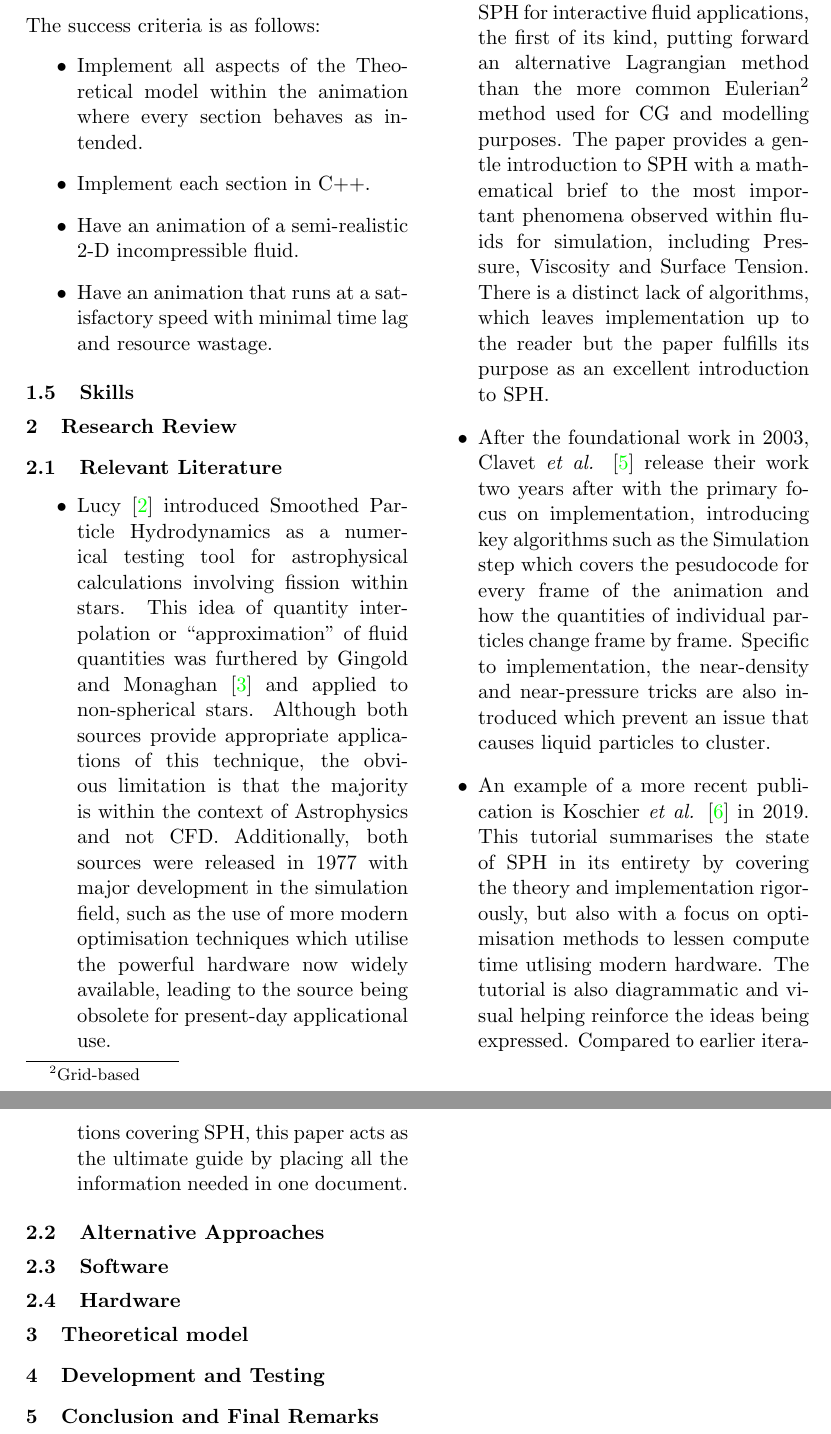
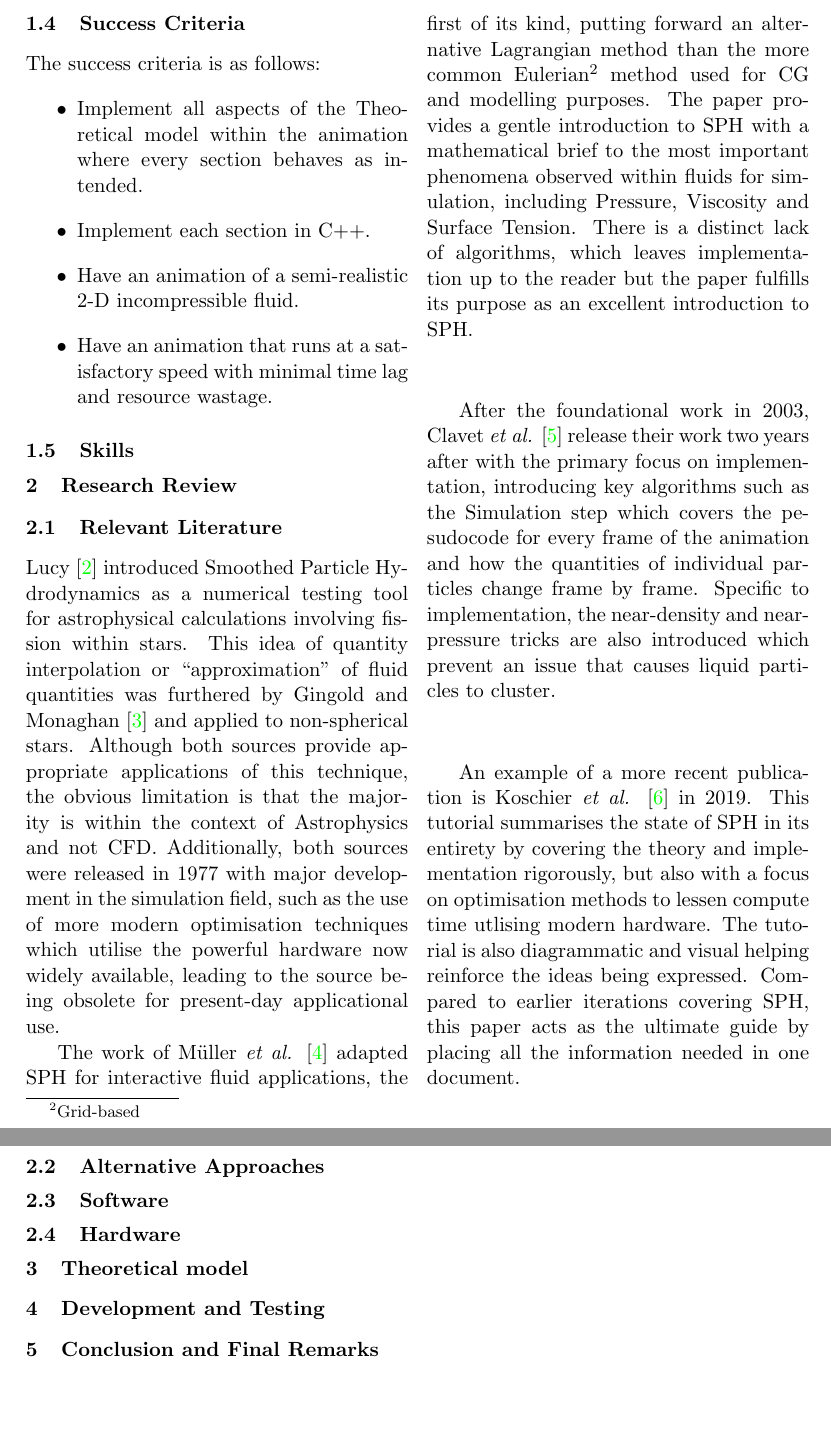
Before and after one commit to AJos-Dev/Fluid-Sim, a LaTeX paper (Write_up/write-up.tex): two parts of pages 3 and 4 of 5, joined at a grey line, cut so that both start at the same text, the shorter picture padded with empty space. Compiled offline with pdfLaTeX.

Commit message:
Lit Review not bulleted

```diff
--- a/Write_up/write-up.tex
+++ b/Write_up/write-up.tex
@@ -78,15 +79,14 @@ The success criteria is as follows:
 \section{Research Review}
 \subsection{Relevant Literature}
 % talk about where the sources are from? Siggraph, Google scholar, Github
-\begin{itemize}
- \item Lucy \cite{lucy} introduced Smoothed Particle Hydrodynamics as a numerical testing tool for astrophysical calculations involving fission within stars. This idea of quantity interpolation or ``approximation" of fluid quantities was furthered by Gingold and Monaghan \cite{gingold} and applied to non-spherical stars. Although both sources provide appropriate applications of this technique, the obvious limitation is that the majority is within the context of Astrophysics and not CFD. Additionally, both sources were released in 1977 with major development in the simulation field, such as the use of more modern optimisation techniques which utilise the powerful hardware now widely available, leading to the source being obsolete for present-day applicational use.
+Lucy \cite{lucy} introduced Smoothed Particle Hydrodynamics as a numerical testing tool for astrophysical calculations involving fission within stars. This idea of quantity interpolation or ``approximation" of fluid quantities was furthered by Gingold and Monaghan \cite{gingold} and applied to non-spherical stars. Although both sources provide appropriate applications of this technique, the obvious limitation is that the majority is within the context of Astrophysics and not CFD. Additionally, both sources were released in 1977 with major development in the simulation field, such as the use of more modern optimisation techniques which utilise the powerful hardware now widely available, leading to the source being obsolete for present-day applicational use.
 
- \item The work of Müller \textit{et al.} \cite{muller} adapted SPH for interactive fluid applications, the first of its kind, putting forward an alternative Lagrangian method than the more common Eulerian\footnote{Grid-based} method used for CG and modelling purposes. The paper provides a gentle introduction to SPH with a mathematical brief to the most important phenomena observed within fluids for simulation, including Pressure, Viscosity and Surface Tension. There is a distinct lack of algorithms, which leaves implementation up to the reader but the paper fulfills its purpose as an excellent introduction to SPH.
+The work of Müller \textit{et al.} \cite{muller} adapted SPH for interactive fluid applications, the first of its kind, putting forward an alternative Lagrangian method than the more common Eulerian\footnote{Grid-based} method used for CG and modelling purposes. The paper provides a gentle introduction to SPH with a mathematical brief to the most important phenomena observed within fluids for simulation, including Pressure, Viscosity and Surface Tension. There is a distinct lack of algorithms, which leaves implementation up to the reader but the paper fulfills its purpose as an excellent introduction to SPH.
 
- \item After the foundational work in 2003, Clavet \textit{et al.} \cite{clavet} release their work two years after with the primary focus on implementation, introducing key algorithms such as the Simulation step which covers the pesudocode for every frame of the animation and how the quantities of individual particles change frame by frame. Specific to implementation, the near-density and near-pressure tricks are also introduced which prevent an issue that causes liquid particles to cluster.%clavet, SPH with a much bigger focus on description using algorithms e.g. simulation step, near-density and pressure tricks to prevent clustering, making implementation easier. More images too after implementation of a phenomena which helps visualisation.
+After the foundational work in 2003, Clavet \textit{et al.} \cite{clavet} release their work two years after with the primary focus on implementation, introducing key algorithms such as the Simulation step which covers the pesudocode for every frame of the animation and how the quantities of individual particles change frame by frame. Specific to implementation, the near-density and near-pressure tricks are also introduced which prevent an issue that causes liquid particles to cluster.%clavet, SPH with a much bigger focus on description using algorithms e.g. simulation step, near-density and pressure tricks to prevent clustering, making implementation easier. More images too after implementation of a phenomena which helps visualisation.
 
- \item An example of a more recent publication is Koschier \textit{et al.} \cite{koschier} in 2019. This tutorial summarises the state of SPH in its entirety by covering the theory and implementation rigorously, but also with a focus on optimisation methods to lessen compute time utlising modern hardware. The tutorial is also diagrammatic and visual helping reinforce the ideas being expressed. Compared to earlier iterations covering SPH, this paper acts as the ultimate guide by placing all the information needed in one document.%koschier a huge summary of all SPH related work, with a focus on optimisation methods as well as implementation. Extremely diagrammatic which is very good.
-\end{itemize}
+An example of a more recent publication is Koschier \textit{et al.} \cite{koschier} in 2019. This tutorial summarises the state of SPH in its entirety by covering the theory and implementation rigorously, but also with a focus on optimisation methods to lessen compute time utlising modern hardware. The tutorial is also diagrammatic and visual helping reinforce the ideas being expressed. Compared to earlier iterations covering SPH, this paper acts as the ultimate guide by placing all the information needed in one document.%koschier a huge summary of all SPH related work, with a focus on optimisation methods as well as implementation. Extremely diagrammatic which is very good.
+
 \subsection{Alternative Approaches}
 %talk about bridsons book using eulerian methods, what they are and why SPH is better
 \subsection{Software}
```
Also changed, not shown: Write_up/write-up.pdf, Write_up/write-up.tex (1 more changed lines).
